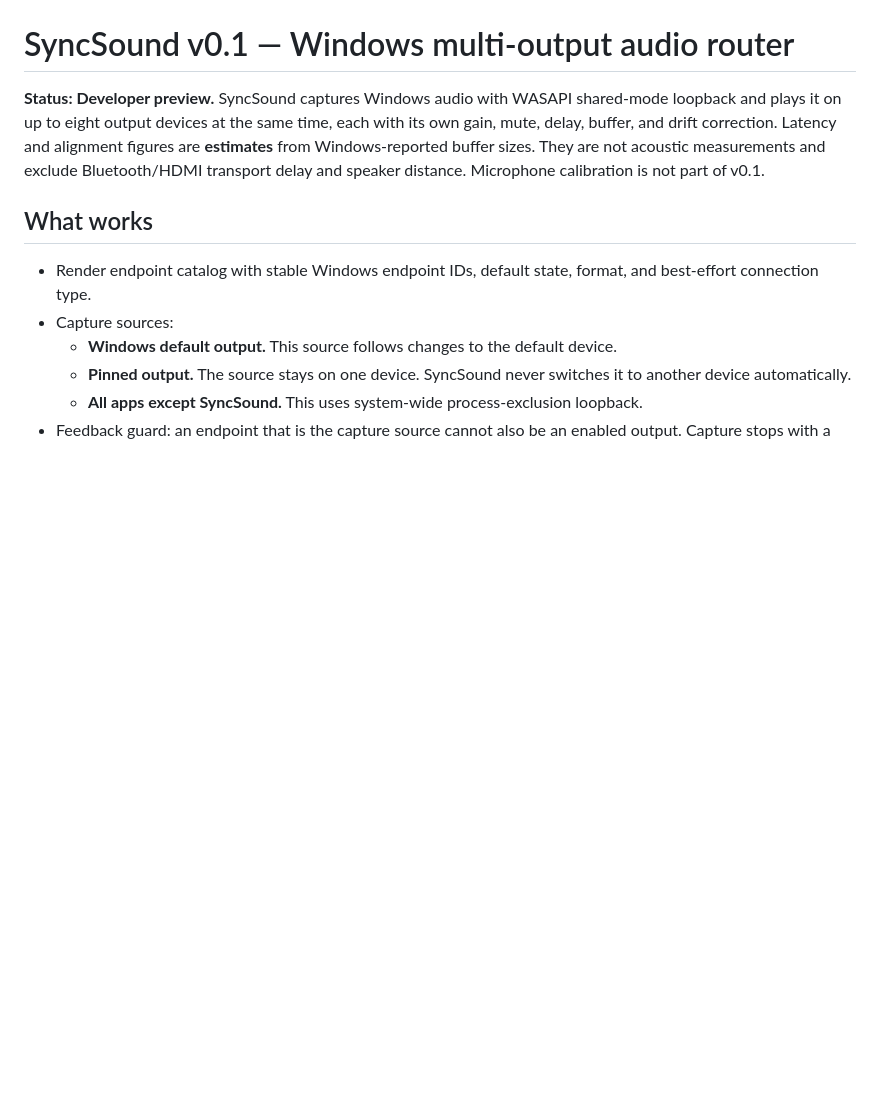
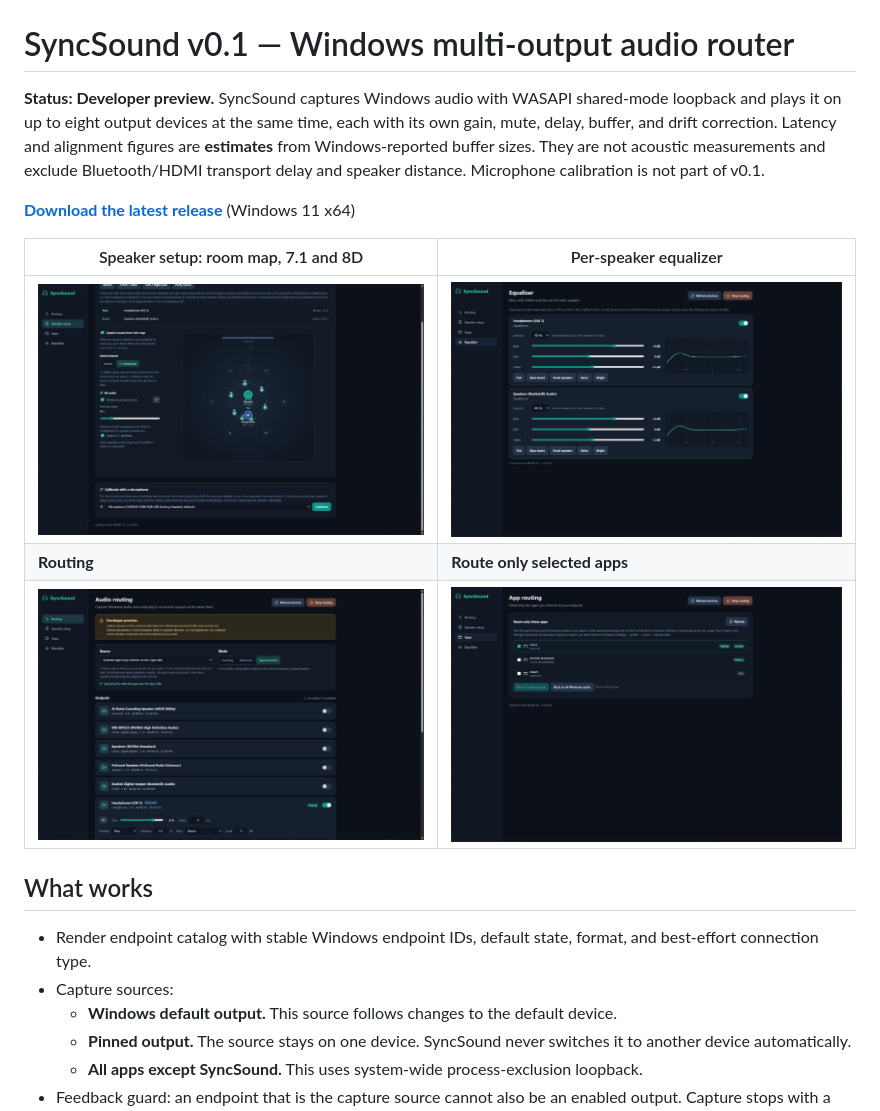
Before and after one commit to KasunRocz-Softwares/SoundSync, a Markdown page: README.md, the part around the change. Drawn GitHub-style; pictures changed too: docs/screenshots/01-routing.png (added), docs/screenshots/02-speaker-setup.png (added), docs/screenshots/03-apps.png (added); blank space fills up the shorter version.

Commit message:
docs: screenshots and download link; release script writes BOM-free files
Co-Authored-By: Claude Opus 5.5 <noreply@anthropic.com>

```diff
--- a/README.md
+++ b/README.md
@@ -1,6 +1,15 @@
 # SyncSound v0.1 — Windows multi-output audio router
 
 **Status: Developer preview.** SyncSound captures Windows audio with WASAPI shared-mode loopback and plays it on up to eight output devices at the same time, each with its own gain, mute, delay, buffer, and drift correction. Latency and alignment figures are **estimates** from Windows-reported buffer sizes. They are not acoustic measurements and exclude Bluetooth/HDMI transport delay and speaker distance. Microphone calibration is not part of v0.1.
+
+
+**[Download the latest release](https://github.com/KasunRocz-Softwares/SoundSync/releases/latest)** (Windows 11 x64)
+
+| Speaker setup: room map, 7.1 and 8D | Per-speaker equalizer |
+|---|---|
+| ![Speaker setup](docs/screenshots/02-speaker-setup.png) | ![Equalizer](docs/screenshots/04-equalizer.png) |
+| **Routing** | **Route only selected apps** |
+| ![Routing](docs/screenshots/01-routing.png) | ![Apps](docs/screenshots/03-apps.png) |
 
 ## What works
 
```
Also changed, not shown: 1 other file.
